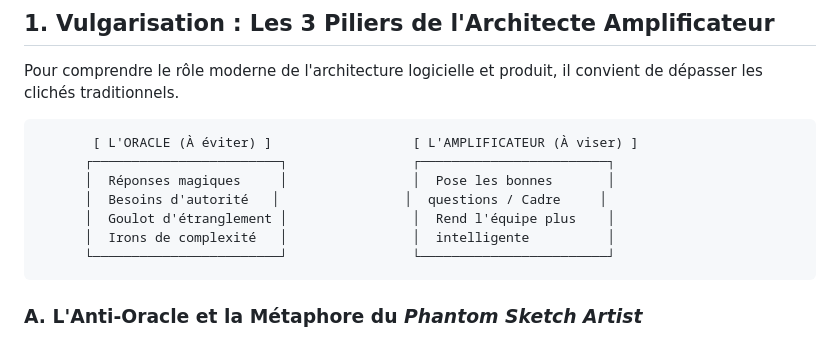
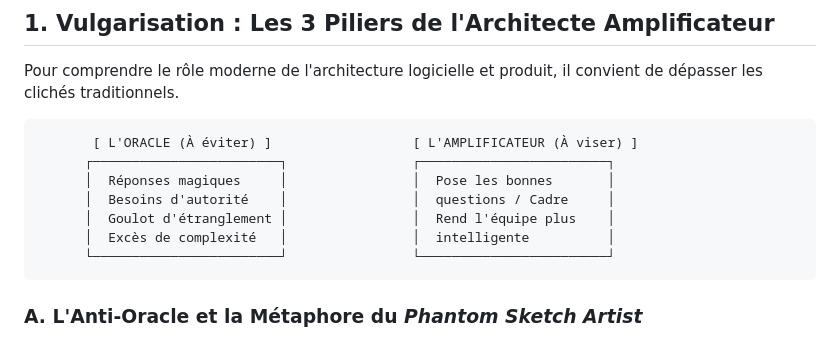
Before and after one commit to mdaadoun/portfolio, a Markdown page: blog/2026-07-31-architecte-ia-amplificateur-sans-goulot-etranglement.md, the part around the change. Drawn GitHub-style.

Commit message:
fix(blog): polish French text, terminology and ASCII diagram labels in new articles

````diff
--- a/blog/2026-07-31-architecte-ia-amplificateur-sans-goulot-etranglement.md
+++ b/blog/2026-07-31-architecte-ia-amplificateur-sans-goulot-etranglement.md
@@ -14,9 +14,9 @@ Pour comprendre le rôle moderne de l'architecture logicielle et produit, il con
        [ L'ORACLE (À éviter) ]                  [ L'AMPLIFICATEUR (À viser) ]
       ┌────────────────────────┐                ┌────────────────────────┐
       │  Réponses magiques     │                │  Pose les bonnes       │
-      │  Besoins d'autorité   │                │  questions / Cadre     │
+      │  Besoins d'autorité    │                │  questions / Cadre     │
       │  Goulot d'étranglement │                │  Rend l'équipe plus    │
-      │  Irons de complexité   │                │  intelligente          │
+      │  Excès de complexité   │                │  intelligente          │
       └────────────────────────┘                └────────────────────────┘
 ```
 
````
